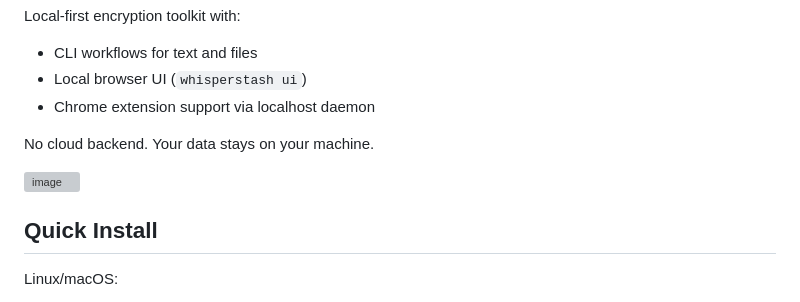
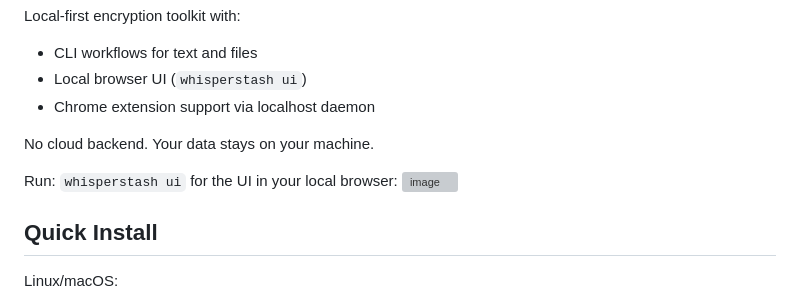
Before and after one commit to HubDamian95/whisperstash, a Markdown page: README.md, the part around the change. Drawn GitHub-style; grey boxes are pictures that could not be loaded.

```diff
--- a/README.md
+++ b/README.md
@@ -17,6 +17,7 @@ Local-first encryption toolkit with:
 
 No cloud backend. Your data stays on your machine.
 
+Run: `whisperstash ui` for the UI in your local browser:
 <img width="1235" height="780" alt="image" src="https://github.com/user-attachments/assets/08d1683e-7f28-4a4a-8623-1b5a80c5057b" />
 
 
```
